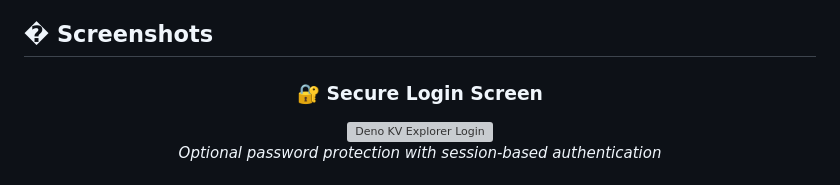
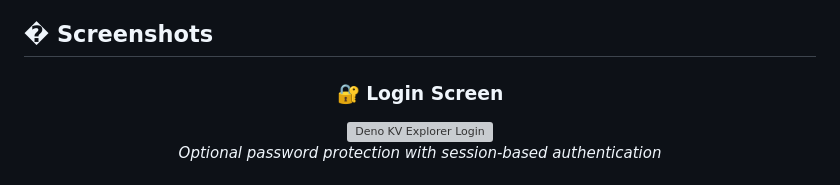
Before and after one commit to Akshit-WTF/deno-kv-explorer, a Markdown page: README.md, the part around the change. GitHub-like rendering; grey boxes are pictures that could not be loaded.

Commit message:
fix: update section title for clarity in README

```diff
--- a/README.md
+++ b/README.md
@@ -27,7 +27,7 @@
 
 <div align="center">
 
-### 🔐 Secure Login Screen
+### 🔐 Login Screen
 <img src="assets/login.png" alt="Deno KV Explorer Login" width="600" />
 
 *Optional password protection with session-based authentication*
```
